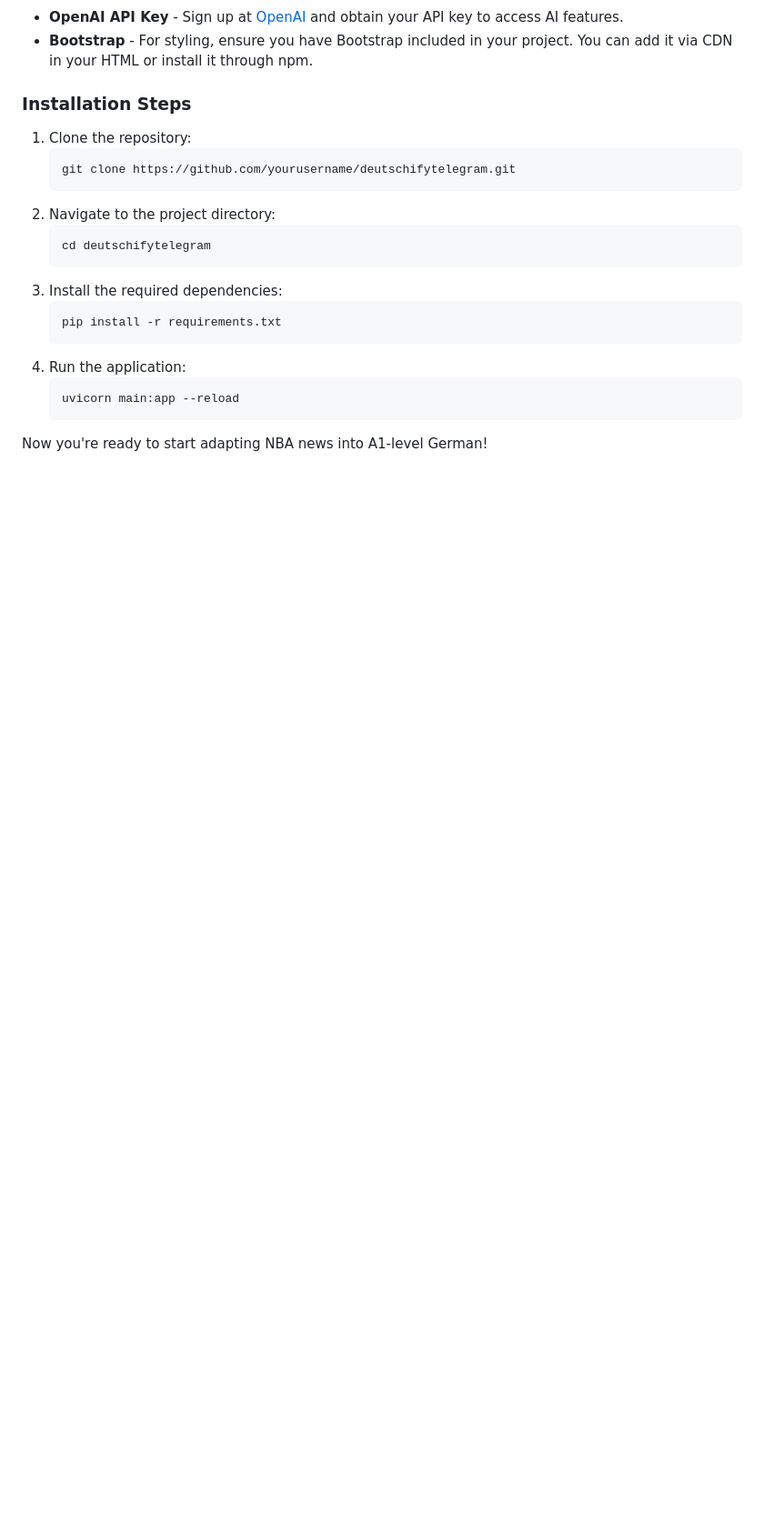
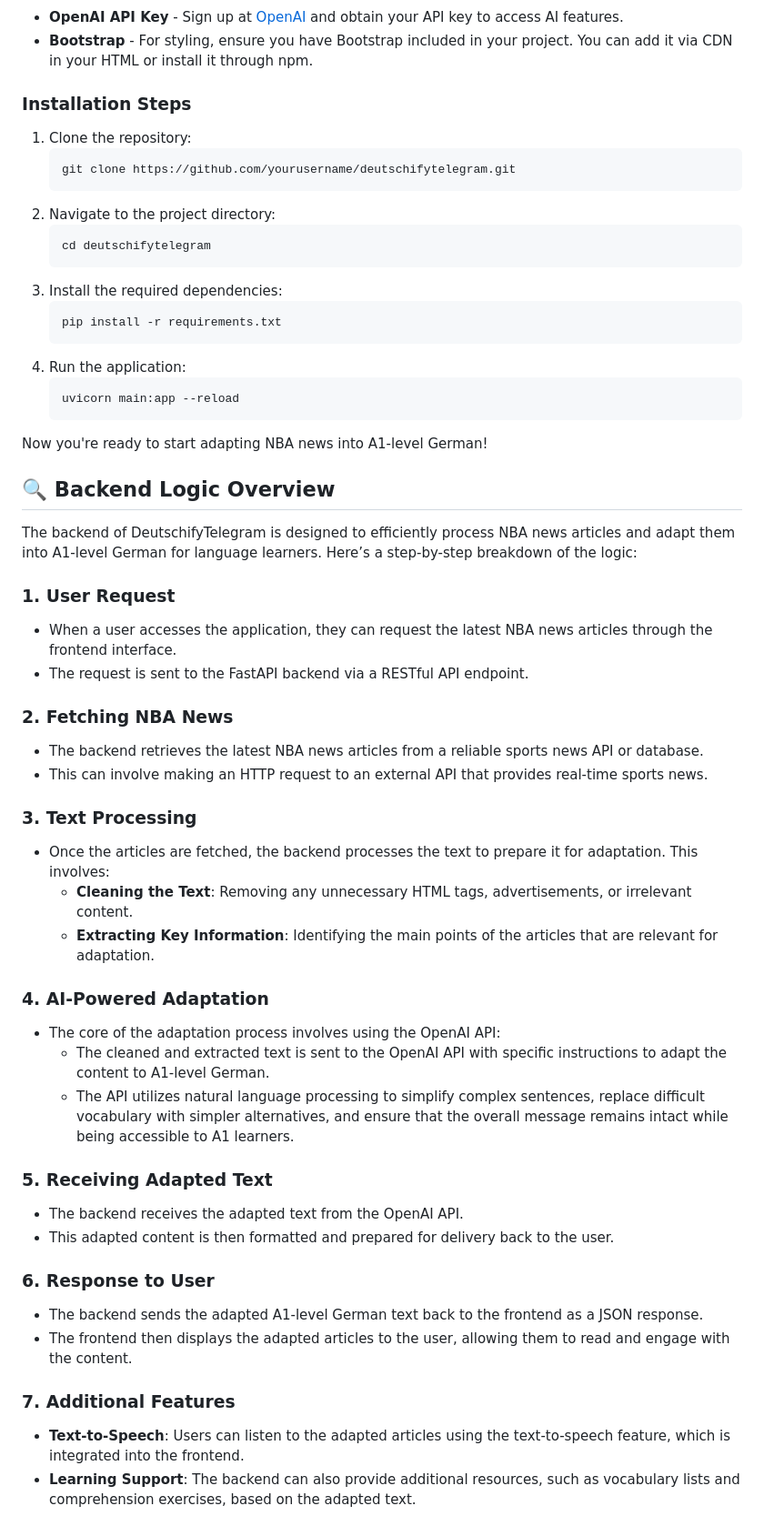
Before and after one commit to fromwaydowntown/DeutschifyBackend, a Markdown page: README.md, the part around the change. Shown: that part at 91% size. Drawn GitHub-style; blank space fills up the shorter version.

````diff
--- a/README.md
+++ b/README.md
@@ -65,3 +65,37 @@
    ```
 
 Now you're ready to start adapting NBA news into A1-level German!
+
+## 🔍 Backend Logic Overview
+
+The backend of DeutschifyTelegram is designed to efficiently process NBA news articles and adapt them into A1-level German for language learners. Here’s a step-by-step breakdown of the logic:
+
+### 1. **User Request**
+- When a user accesses the application, they can request the latest NBA news articles through the frontend interface.
+- The request is sent to the FastAPI backend via a RESTful API endpoint.
+
+### 2. **Fetching NBA News**
+- The backend retrieves the latest NBA news articles from a reliable sports news API or database.
+- This can involve making an HTTP request to an external API that provides real-time sports news.
+
+### 3. **Text Processing**
+- Once the articles are fetched, the backend processes the text to prepare it for adaptation. This involves:
+  - **Cleaning the Text**: Removing any unnecessary HTML tags, advertisements, or irrelevant content.
+  - **Extracting Key Information**: Identifying the main points of the articles that are relevant for adaptation.
+
+### 4. **AI-Powered Adaptation**
+- The core of the adaptation process involves using the OpenAI API:
+  - The cleaned and extracted text is sent to the OpenAI API with specific instructions to adapt the content to A1-level German.
+  - The API utilizes natural language processing to simplify complex sentences, replace difficult vocabulary with simpler alternatives, and ensure that the overall message remains intact while being accessible to A1 learners.
+
+### 5. **Receiving Adapted Text**
+- The backend receives the adapted text from the OpenAI API.
+- This adapted content is then formatted and prepared for delivery back to the user.
+
+### 6. **Response to User**
+- The backend sends the adapted A1-level German text back to the frontend as a JSON response.
+- The frontend then displays the adapted articles to the user, allowing them to read and engage with the content.
+
+### 7. **Additional Features**
+- **Text-to-Speech**: Users can listen to the adapted articles using the text-to-speech feature, which is integrated into the frontend.
+- **Learning Support**: The backend can also provide additional resources, such as vocabulary lists and comprehension exercises, based on the adapted text.
````
